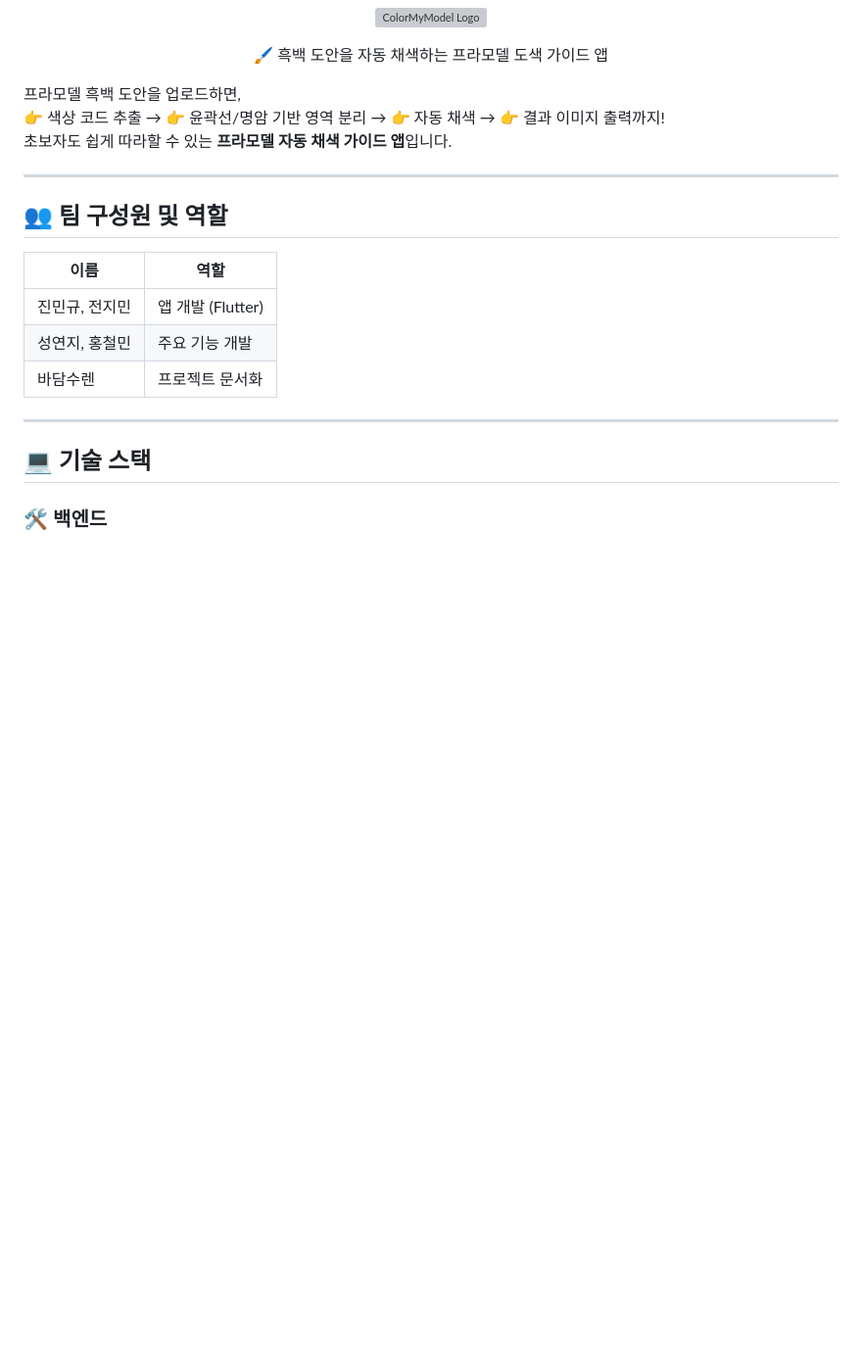
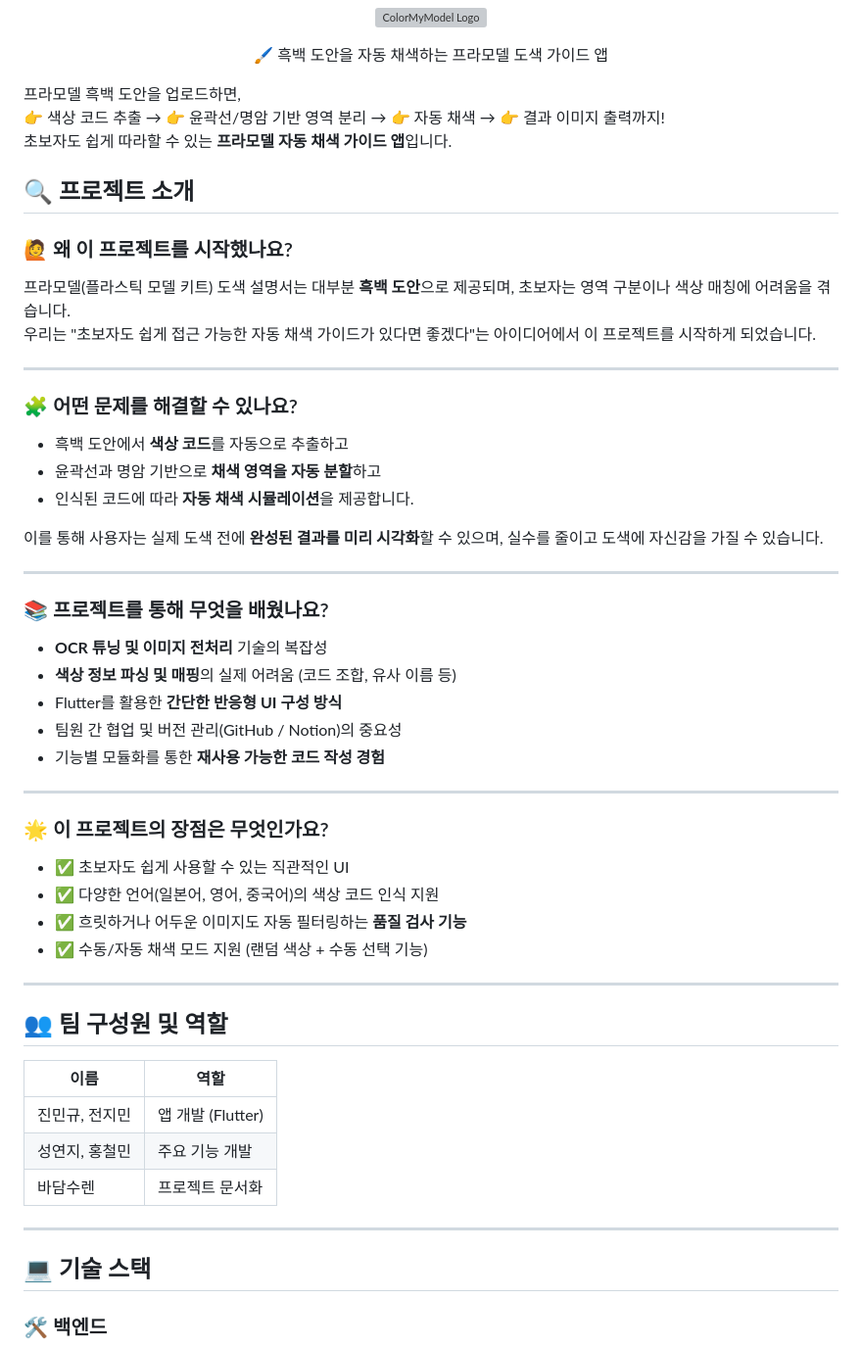
Before and after one commit to spectre0303/ossw-ColorMyModel, a Markdown page: README.md, the part around the change. Shown at 98% size. Rendered like a GitHub page; blank space fills up the shorter version; grey boxes are pictures that could not be loaded.

```diff
--- a/README.md
+++ b/README.md
@@ -11,6 +11,41 @@
 프라모델 흑백 도안을 업로드하면,
 👉 색상 코드 추출 → 👉 윤곽선/명암 기반 영역 분리 → 👉 자동 채색 → 👉 결과 이미지 출력까지!
 초보자도 쉽게 따라할 수 있는 **프라모델 자동 채색 가이드 앱**입니다.
+## 🔍 프로젝트 소개
+
+### 🙋 왜 이 프로젝트를 시작했나요?
+
+프라모델(플라스틱 모델 키트) 도색 설명서는 대부분 **흑백 도안**으로 제공되며, 초보자는 영역 구분이나 색상 매칭에 어려움을 겪습니다.
+우리는 "초보자도 쉽게 접근 가능한 자동 채색 가이드가 있다면 좋겠다"는 아이디어에서 이 프로젝트를 시작하게 되었습니다.
+
+---
+
+### 🧩 어떤 문제를 해결할 수 있나요?
+
+- 흑백 도안에서 **색상 코드**를 자동으로 추출하고
+- 윤곽선과 명암 기반으로 **채색 영역을 자동 분할**하고
+- 인식된 코드에 따라 **자동 채색 시뮬레이션**을 제공합니다.
+
+이를 통해 사용자는 실제 도색 전에 **완성된 결과를 미리 시각화**할 수 있으며, 실수를 줄이고 도색에 자신감을 가질 수 있습니다.
+
+---
+
+### 📚 프로젝트를 통해 무엇을 배웠나요?
+
+- **OCR 튜닝 및 이미지 전처리** 기술의 복잡성
+- **색상 정보 파싱 및 매핑**의 실제 어려움 (코드 조합, 유사 이름 등)
+- Flutter를 활용한 **간단한 반응형 UI 구성 방식**
+- 팀원 간 협업 및 버전 관리(GitHub / Notion)의 중요성
+- 기능별 모듈화를 통한 **재사용 가능한 코드 작성 경험**
+
+---
+
+### 🌟 이 프로젝트의 장점은 무엇인가요?
+
+- ✅ 초보자도 쉽게 사용할 수 있는 직관적인 UI
+- ✅ 다양한 언어(일본어, 영어, 중국어)의 색상 코드 인식 지원
+- ✅ 흐릿하거나 어두운 이미지도 자동 필터링하는 **품질 검사 기능**
+- ✅ 수동/자동 채색 모드 지원 (랜덤 색상 + 수동 선택 기능)
 
 ---
 
```
